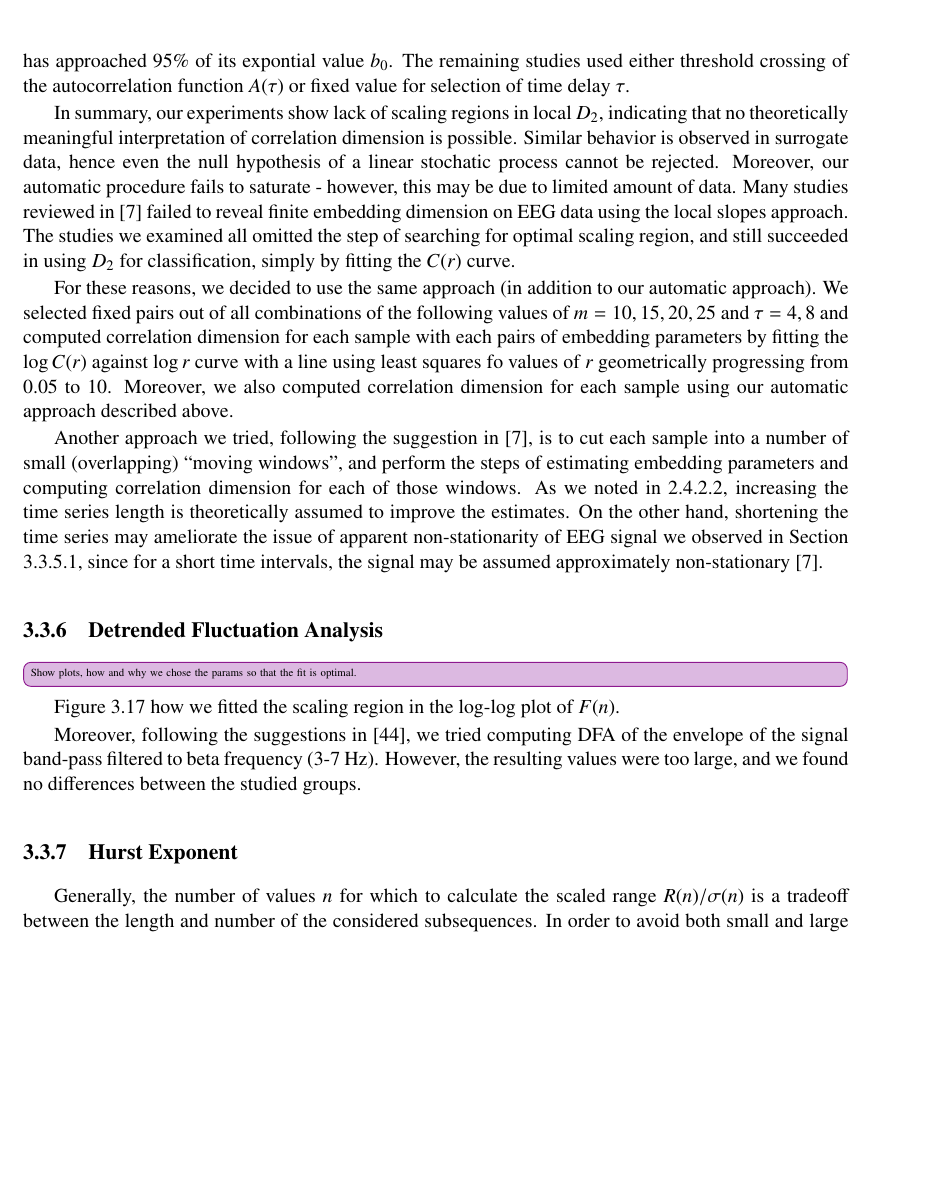
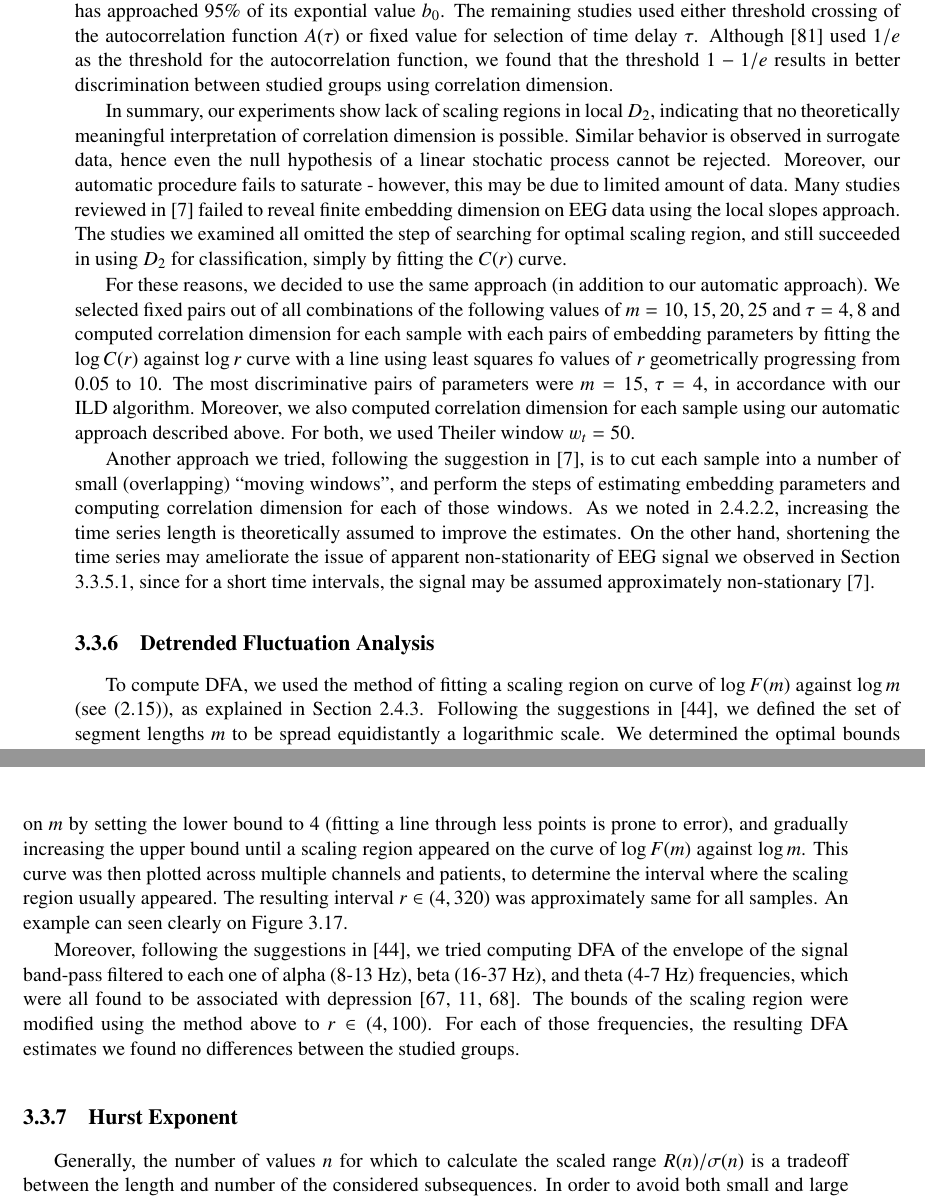
Before and after one commit to mirgee/DP, a LaTeX thesis (dp.tex): part of page 74 of 120 before the commit and two parts of pages 75 and 76 of 122 after it, the two joined at a grey line, cut so that both start at the same text, the shorter picture padded with empty space. Compiled offline with pdfLaTeX.

Commit message:
Finished DFA

```diff
--- a/dp.tex
+++ b/dp.tex
@@ -1492,18 +1496,18 @@ $\mathbf{m}$ & \textbf{Method of selection of m} & $\mathbf{\tau}$ & \textbf{App
 \caption[Literature review of $D_2$ embedding parameters.]{Embedding dimension $m$ and time delay $\tau$ choices found across available literature, along with methods of their selection and particular use case. All the studies used sampling frequency in range $200-256 Hz$.}
 \end{table}
 
-In \cite{schmid1996indications}, the authors layed out fully automatic, albeit complicated, algorithm for selecting the embedding parameters. They suggest modelling correlation dimension biparametrically as a function of embedding dimension $m$ as $D_2(m) = b_0(1-e^{-b_1m}$, where $b_0$, $b_1$ are parameters. They call $m^* \coloneqq 1/b_1$ the unfolding dimension, since ``it represents the embedding dimension at which the attractor has unfolded up to $1/e$ of its full extent, namely, the asymptotic $D_2$ value: $b_0$'' \cite{schmid1996indications}. The optimal embedding dimension $m$ is selected as the next integer greater than the embedding dimension at which the exponential fit has approached 95\% of its expontial value $b_0$. The remaining studies used either threshold crossing of the autocorrelation function $A(\tau)$ or fixed value for selection of time delay $\tau$.
+In \cite{schmid1996indications}, the authors layed out fully automatic, albeit complicated, algorithm for selecting the embedding parameters. They suggest modelling correlation dimension biparametrically as a function of embedding dimension $m$ as $D_2(m) = b_0(1-e^{-b_1m}$, where $b_0$, $b_1$ are parameters. They call $m^* \coloneqq 1/b_1$ the unfolding dimension, since ``it represents the embedding dimension at which the attractor has unfolded up to $1/e$ of its full extent, namely, the asymptotic $D_2$ value: $b_0$'' \cite{schmid1996indications}. The optimal embedding dimension $m$ is selected as the next integer greater than the embedding dimension at which the exponential fit has approached 95\% of its expontial value $b_0$. The remaining studies used either threshold crossing of the autocorrelation function $A(\tau)$ or fixed value for selection of time delay $\tau$. Although \cite{pereda1998non} used $1/e$ as the threshold for the autocorrelation function, we found that the threshold $1-1/e$ results in better discrimination between studied groups using correlation dimension.
 
 % Most of the studies where $D_2$ has been estimated from an EEG signal omit the step of searching of the optimal scaling region. Indeed, as reviewed in \cite{andreas2000},
 
 In summary, our experiments show lack of scaling regions in local $D_2$, indicating that no theoretically meaningful interpretation of correlation dimension is possible. Similar behavior is observed in surrogate data, hence even the null hypothesis of a linear stochatic process cannot be rejected. Moreover, our automatic procedure fails to saturate - however, this may be due to limited amount of data. Many studies reviewed in \cite{andreas2000} failed to reveal finite embedding dimension on EEG data using the local slopes approach. The studies we examined all omitted the step of searching for optimal scaling region, and still succeeded in using $D_2$ for classification, simply by fitting the $C(r)$ curve.
 
-For these reasons, we decided to use the same approach (in addition to our automatic approach). We selected fixed pairs out of all combinations of the following values of $m=10, 15, 20, 25$ and $\tau=4, 8$ and computed correlation dimension for each sample with each pairs of embedding parameters by fitting the $\log C(r)$ against $\log r$ curve with a line using least squares fo values of $r$ geometrically progressing from $0.05$ to $10$. Moreover, we also computed correlation dimension for each sample using our automatic approach described above.
+For these reasons, we decided to use the same approach (in addition to our automatic approach). We selected fixed pairs out of all combinations of the following values of $m=10, 15, 20, 25$ and $\tau=4, 8$ and computed correlation dimension for each sample with each pairs of embedding parameters by fitting the $\log C(r)$ against $\log r$ curve with a line using least squares fo values of $r$ geometrically progressing from $0.05$ to $10$. The most discriminative pairs of parameters were $m=15$, $\tau=4$, in accordance with our ILD algorithm. Moreover, we also computed correlation dimension for each sample using our automatic approach described above. For both, we used Theiler window $w_t = 50$.
 
 Another approach we tried, following the suggestion in \cite{andreas2000}, is to cut each sample into a number of small (overlapping) ``moving windows'', and perform the steps of estimating embedding parameters and computing correlation dimension for each of those windows. As we noted in \ref{sec:req-corr}, increasing the time series length is theoretically assumed to improve the estimates. On the other hand, shortening the time series may ameliorate the issue of apparent non-stationarity of EEG signal we observed in Section \ref{sec:corrdim-anal}, since for a short time intervals, the signal may be assumed approximately non-stationary \cite{andreas2000}.
 
 \subsection{Detrended Fluctuation Analysis}
-\add[inline]{Show plots, how and why we chose the params so that the fit is optimal.}
+To compute DFA, we used the method of fitting a scaling region on curve of $\log F(m)$ against $\log m$ (see (\ref{eq:dfa-fm})), as explained in Section \ref{sec:dfa-theory}. Following the suggestions in \cite{hardstone2012detrended}, we defined the set of segment lengths $m$ to be spread equidistantly a logarithmic scale. We determined the optimal bounds on $m$ by setting the lower bound to $4$ (fitting a line through less points is prone to error), and gradually increasing the upper bound until a scaling region appeared on the curve of $\log F(m)$ against $\log m$. This curve was then plotted across multiple channels and patients, to determine the interval where the scaling region usually appeared. The resulting interval $r\in(4, 320)$ was approximately same for all samples. An example can seen clearly on Figure \ref{fig:dfa-fit}.
 
 \begin{figure}
 \centering
@@ -1513,10 +1517,7 @@ Another approach we tried, following the suggestion in \cite{andreas2000}, is to
 \label{fig:dfa-fit}
 \end{figure}
 
-Figure \ref{fig:dfa-fit} how we fitted the scaling region in the log-log plot of $F(n)$.
-
-Moreover, following the suggestions in \cite{hardstone2012detrended}, we tried computing DFA of the envelope of the signal band-pass filtered to beta frequency (3-7 Hz). However, the resulting values were too large, and we found no differences between the studied groups.
-
+Moreover, following the suggestions in \cite{hardstone2012detrended}, we tried computing DFA of the envelope of the signal band-pass filtered to each one of alpha (8-13 Hz), beta (16-37 Hz), and theta (4-7 Hz) frequencies, which were all found to be associated with depression \cite{lee2007detrended, bachmann2013, linkenkaer2005breakdown}. The bounds of the scaling region were modified using the method above to $r \in (4, 100)$. For each of those frequencies, the resulting DFA estimates we found no differences between the studied groups.
 \subsection{Hurst Exponent}
 Generally, the number of values $n$ for which to calculate the scaled range $R(n) / \sigma(n)$ is a tradeoff between the length and number of the considered subsequences. In order to avoid both small and large values of $n$, we used 15 values of $n$ spaced evenly on the middle 25 \% of the logarithmic scale between 0 and $\ln N$
 
```
Also changed, not shown: dp.tex (16 more changed lines).
